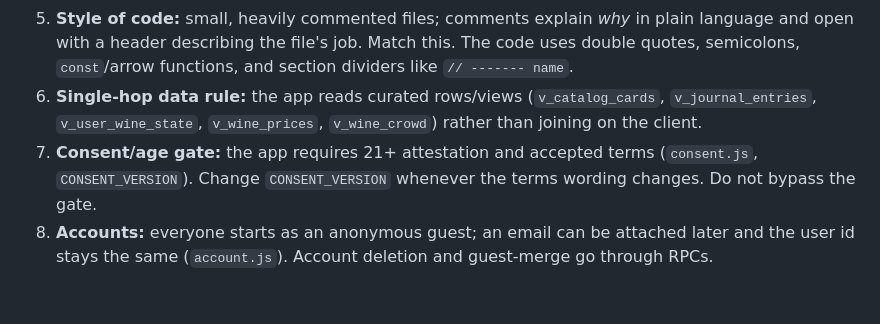
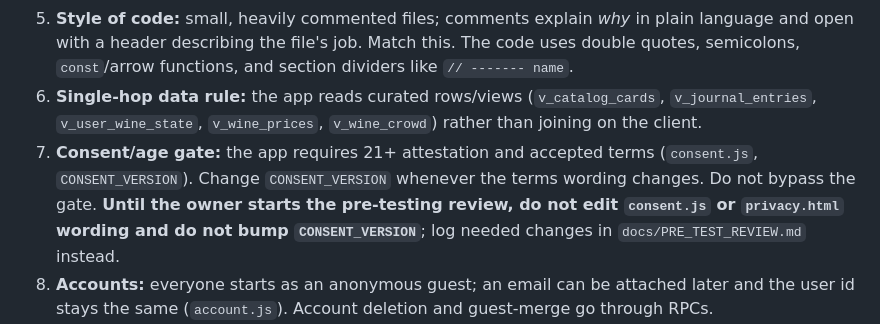
Before and after one commit to ichiba1989/Wine-app-web, a Markdown page: CLAUDE.md, the part around the change. Drawn GitHub-style; blank space fills up the shorter version.

Commit message:
Add privacy and consent pre-test review notes
Co-Authored-By: Claude Sonnet 5.5 <noreply@anthropic.com>
Claude-Session: https://claude.ai/code/session_01UzNDAJa99wGYWNqEy3JuGJ

```diff
--- a/CLAUDE.md
+++ b/CLAUDE.md
@@ -45,7 +45,7 @@ Tabs: Discover, Swipes, Journal, Profile, Learn, and Editor (only for users with
 4. **Storage access is wrapped in try/catch** (see the `get`/`set` helpers in `app.js`). Keep it that way (private browsing, blocked storage).
 5. **Style of code:** small, heavily commented files; comments explain *why* in plain language and open with a header describing the file's job. Match this. The code uses double quotes, semicolons, `const`/arrow functions, and section dividers like `// ------- name`.
 6. **Single-hop data rule:** the app reads curated rows/views (`v_catalog_cards`, `v_journal_entries`, `v_user_wine_state`, `v_wine_prices`, `v_wine_crowd`) rather than joining on the client.
-7. **Consent/age gate:** the app requires 21+ attestation and accepted terms (`consent.js`, `CONSENT_VERSION`). Change `CONSENT_VERSION` whenever the terms wording changes. Do not bypass the gate.
+7. **Consent/age gate:** the app requires 21+ attestation and accepted terms (`consent.js`, `CONSENT_VERSION`). Change `CONSENT_VERSION` whenever the terms wording changes. Do not bypass the gate. **Until the owner starts the pre-testing review, do not edit `consent.js` or `privacy.html` wording and do not bump `CONSENT_VERSION`**; log needed changes in `docs/PRE_TEST_REVIEW.md` instead.
 8. **Accounts:** everyone starts as an anonymous guest; an email can be attached later and the user id stays the same (`account.js`). Account deletion and guest-merge go through RPCs.
 9. **Permissions:** editor/owner capabilities come from `my_staff_access` (permissions such as `catalog_edit`, `quiz_verify`, `feedback_read`, `found_online_photos`). Feature tiers (e.g. the `proTasting` grid) come from `feature_access`. UI gating is convenience only; **RLS in the database is the real enforcement.**
 
```
Also changed, not shown: docs/PRE_TEST_REVIEW.md (added, +48 -0 lines).
